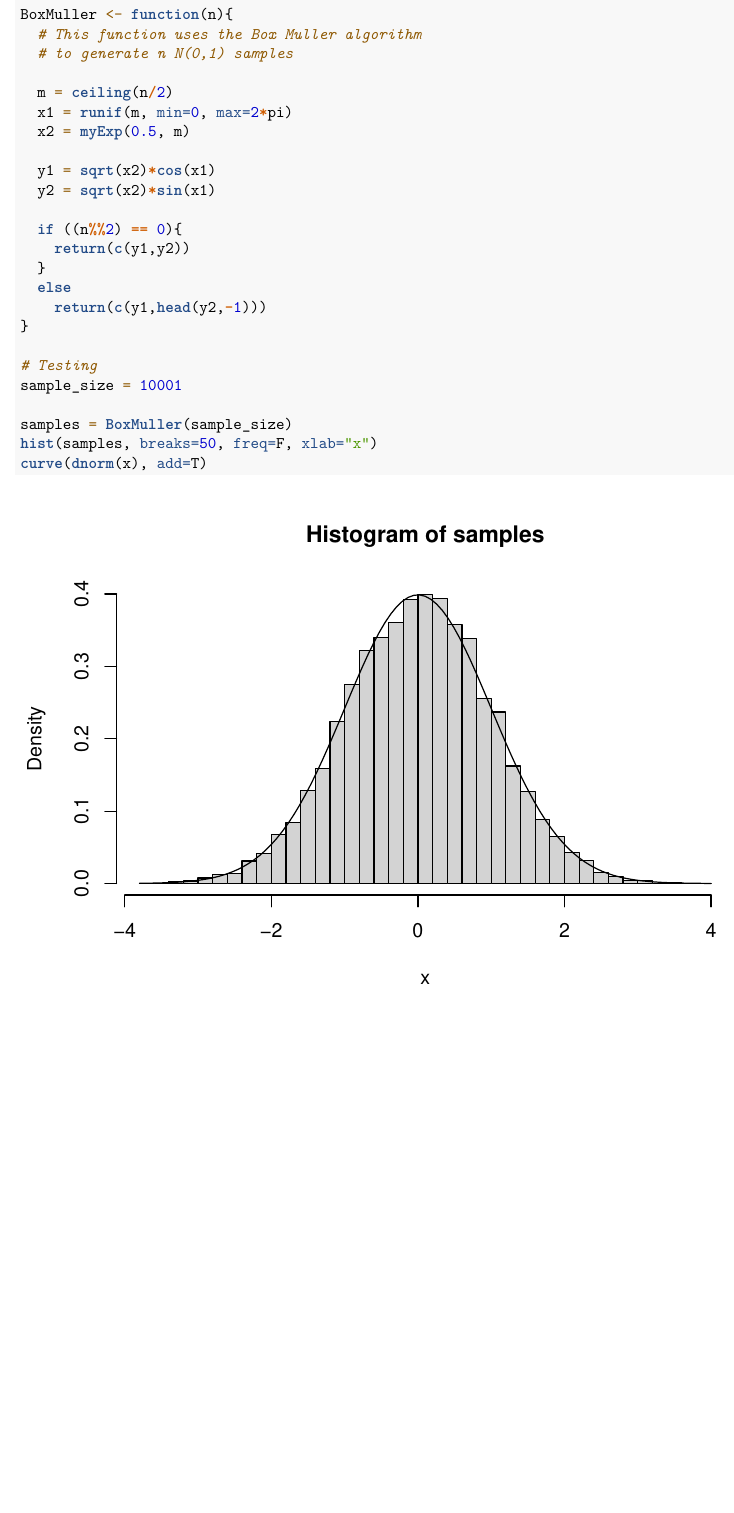
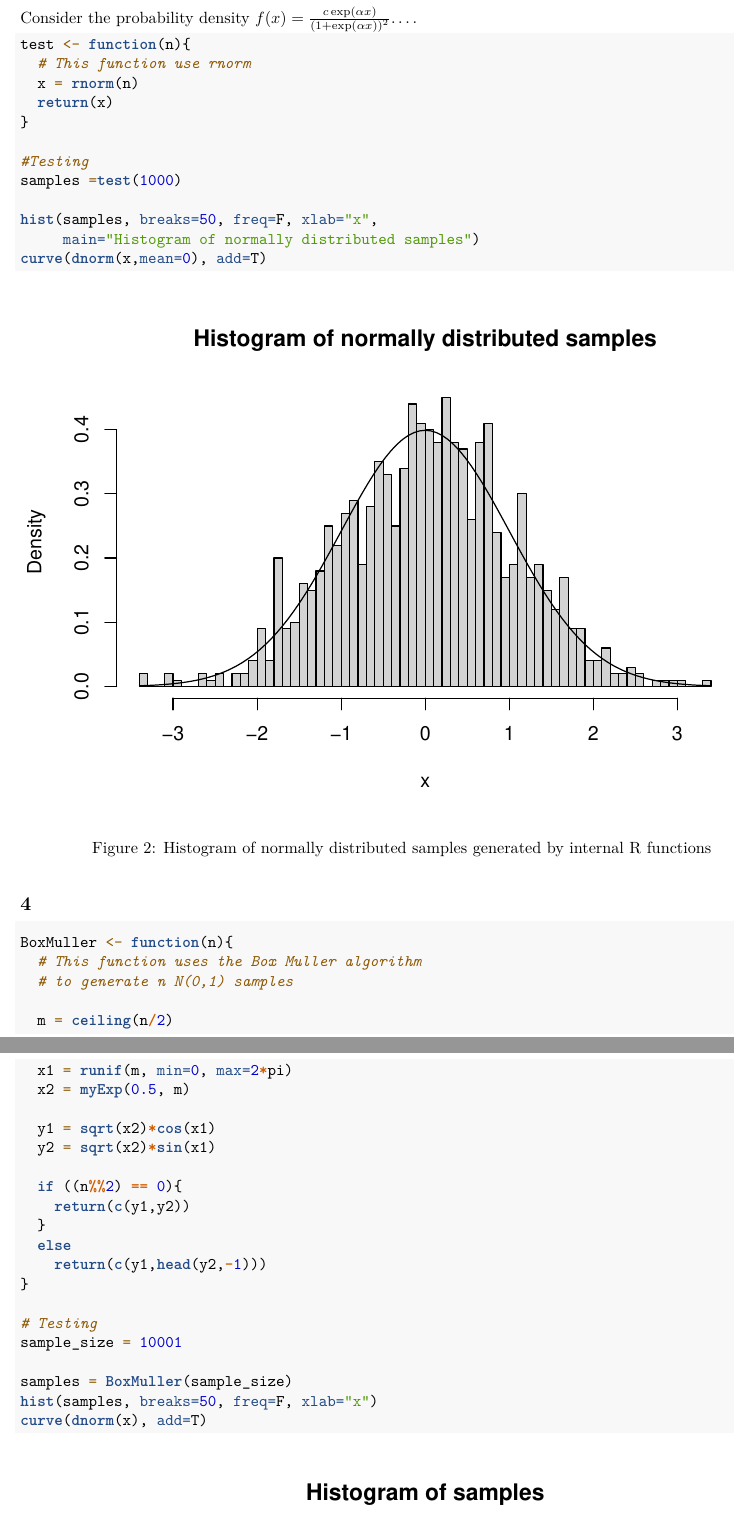
Before and after one commit to FlorianBeiserNTNU/TMA4300, an R Markdown document (exercise1.Rmd): part of page 4 of 18 before the commit and two parts of pages 4 and 5 of 19 after it, the two joined at a grey line, cut at the place of the change, the shorter picture padded with empty space. Rendered offline with R 4.5, knitr and Pandoc, then LaTeX, with nearby package versions; code that draws random numbers runs with fixed seeds of ours.

Commit message:
Template for Rmd usage

````diff
--- a/exercise1.Rmd
+++ b/exercise1.Rmd
@@ -66,6 +66,27 @@ hist(samples, breaks=50, freq=F, xlim=c(0,3))
 curve(g(c,alpha,x)/(c/alpha+c*exp(-1)), add=T, to=3)
 
 ```
+
+## 3
+
+Consider the probability density $f(x)=\frac{c\exp(\alpha x)}{(1+\exp(\alpha x))^2}$....
+
+```{r, fig.cap="Histogram of normally distributed samples generated by internal R functions"}
+test <- function(n){
+  # This function use rnorm
+  x = rnorm(n)
+  return(x)
+}
+
+#Testing
+samples =test(1000)
+
+hist(samples, breaks=50, freq=F, xlab="x",
+     main="Histogram of normally distributed samples")
+curve(dnorm(x,mean=0), add=T)
+
+```
+
 
 
 ## 4
````
